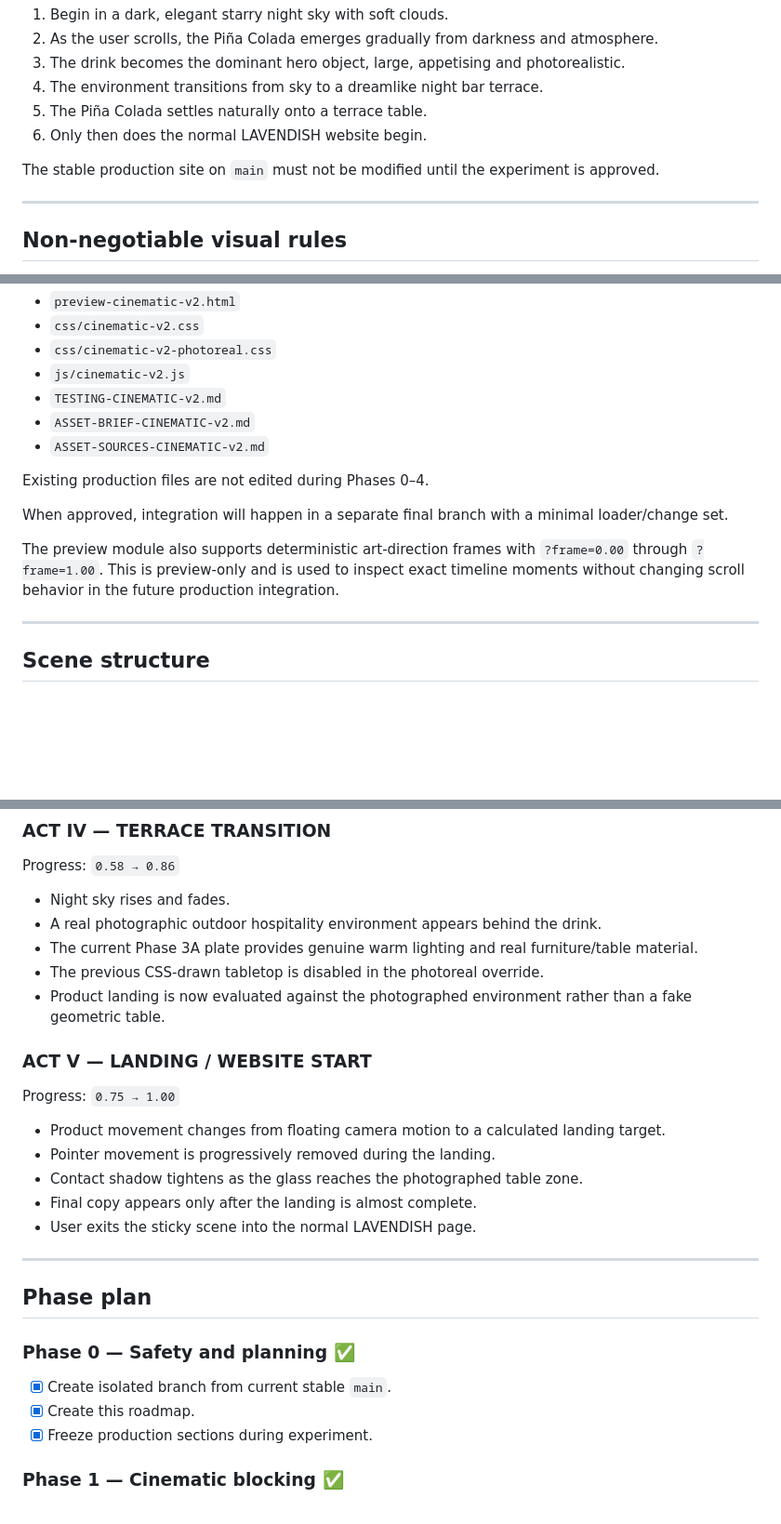
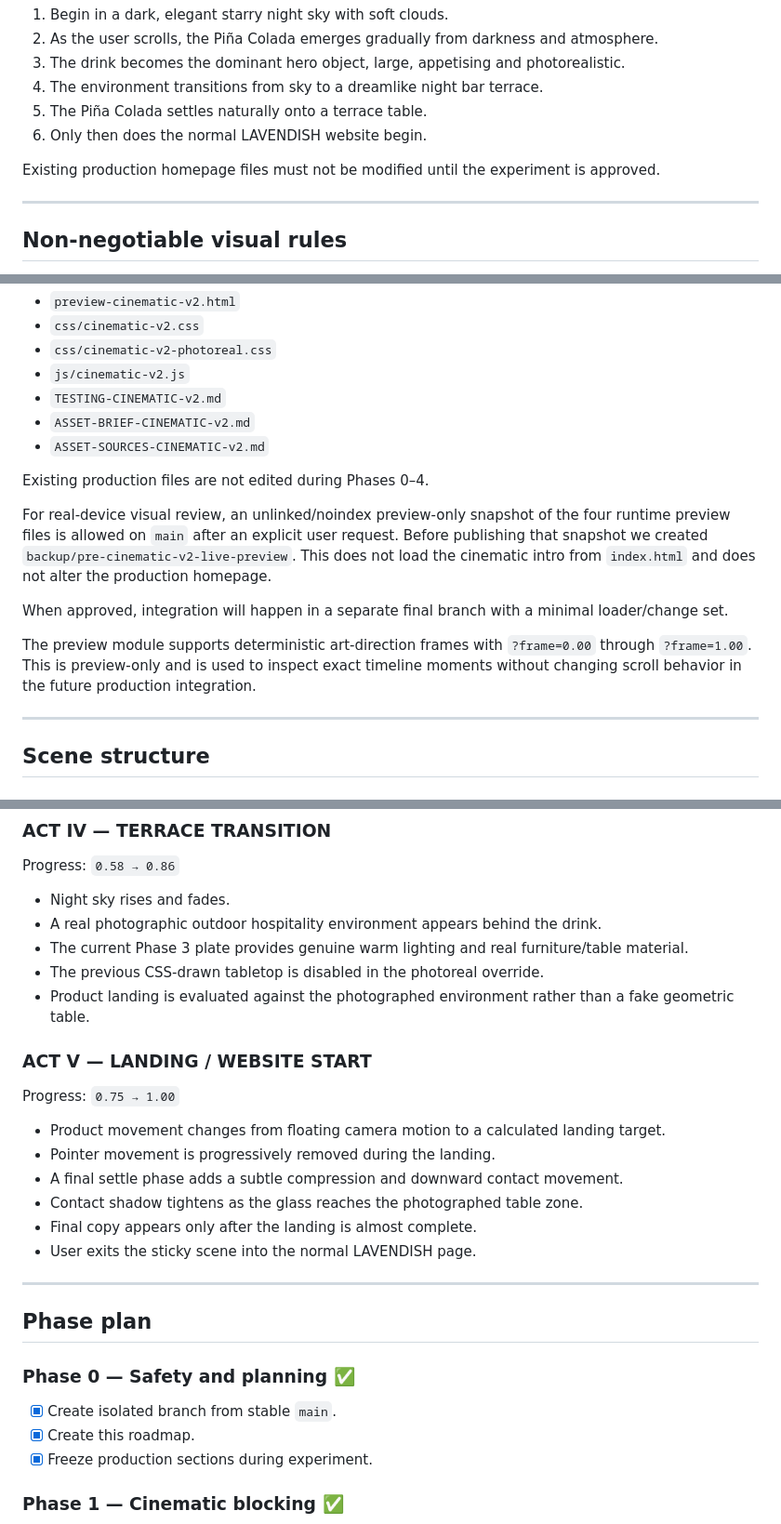
Before and after one commit to ReneG-AI/lavendish-bar-new, a Markdown page: ROADMAP-CINEMATIC-INTRO-v2.md, 3 parts joined by grey strips. Shown at 93% size. Rendered like a GitHub page; blank space fills up the shorter version.

```diff
--- a/ROADMAP-CINEMATIC-INTRO-v2.md
+++ b/ROADMAP-CINEMATIC-INTRO-v2.md
@@ -13,7 +13,7 @@ Create a premium cinematic opening sequence where the Piña Colada is the protag
 5. The Piña Colada settles naturally onto a terrace table.
 6. Only then does the normal LAVENDISH website begin.
 
-The stable production site on `main` must not be modified until the experiment is approved.
+Existing production homepage files must not be modified until the experiment is approved.
 
 ---
 
@@ -46,9 +46,11 @@ The experiment stays isolated in new files:
 
 Existing production files are not edited during Phases 0–4.
 
+For real-device visual review, an unlinked/noindex preview-only snapshot of the four runtime preview files is allowed on `main` after an explicit user request. Before publishing that snapshot we created `backup/pre-cinematic-v2-live-preview`. This does not load the cinematic intro from `index.html` and does not alter the production homepage.
+
 When approved, integration will happen in a separate final branch with a minimal loader/change set.
 
-The preview module also supports deterministic art-direction frames with `?frame=0.00` through `?frame=1.00`. This is preview-only and is used to inspect exact timeline moments without changing scroll behavior in the future production integration.
+The preview module supports deterministic art-direction frames with `?frame=0.00` through `?frame=1.00`. This is preview-only and is used to inspect exact timeline moments without changing scroll behavior in the future production integration.
 
 ---
 
@@ -84,15 +86,16 @@ Progress: `0.58 → 0.86`
 
 - Night sky rises and fades.
 - A real photographic outdoor hospitality environment appears behind the drink.
-- The current Phase 3A plate provides genuine warm lighting and real furniture/table material.
+- The current Phase 3 plate provides genuine warm lighting and real furniture/table material.
 - The previous CSS-drawn tabletop is disabled in the photoreal override.
-- Product landing is now evaluated against the photographed environment rather than a fake geometric table.
+- Product landing is evaluated against the photographed environment rather than a fake geometric table.
 
 ### ACT V — LANDING / WEBSITE START
 Progress: `0.75 → 1.00`
 
 - Product movement changes from floating camera motion to a calculated landing target.
 - Pointer movement is progressively removed during the landing.
+- A final settle phase adds a subtle compression and downward contact movement.
 - Contact shadow tightens as the glass reaches the photographed table zone.
 - Final copy appears only after the landing is almost complete.
 - User exits the sticky scene into the normal LAVENDISH page.
@@ -102,7 +105,7 @@ Progress: `0.75 → 1.00`
 ## Phase plan
 
 ### Phase 0 — Safety and planning ✅
-- [x] Create isolated branch from current stable `main`.
+- [x] Create isolated branch from stable `main`.
 - [x] Create this roadmap.
 - [x] Freeze production sections during experiment.
 
```
Also changed, not shown: other parts of ROADMAP-CINEMATIC-INTRO-v2.md (+32 -20 lines).
